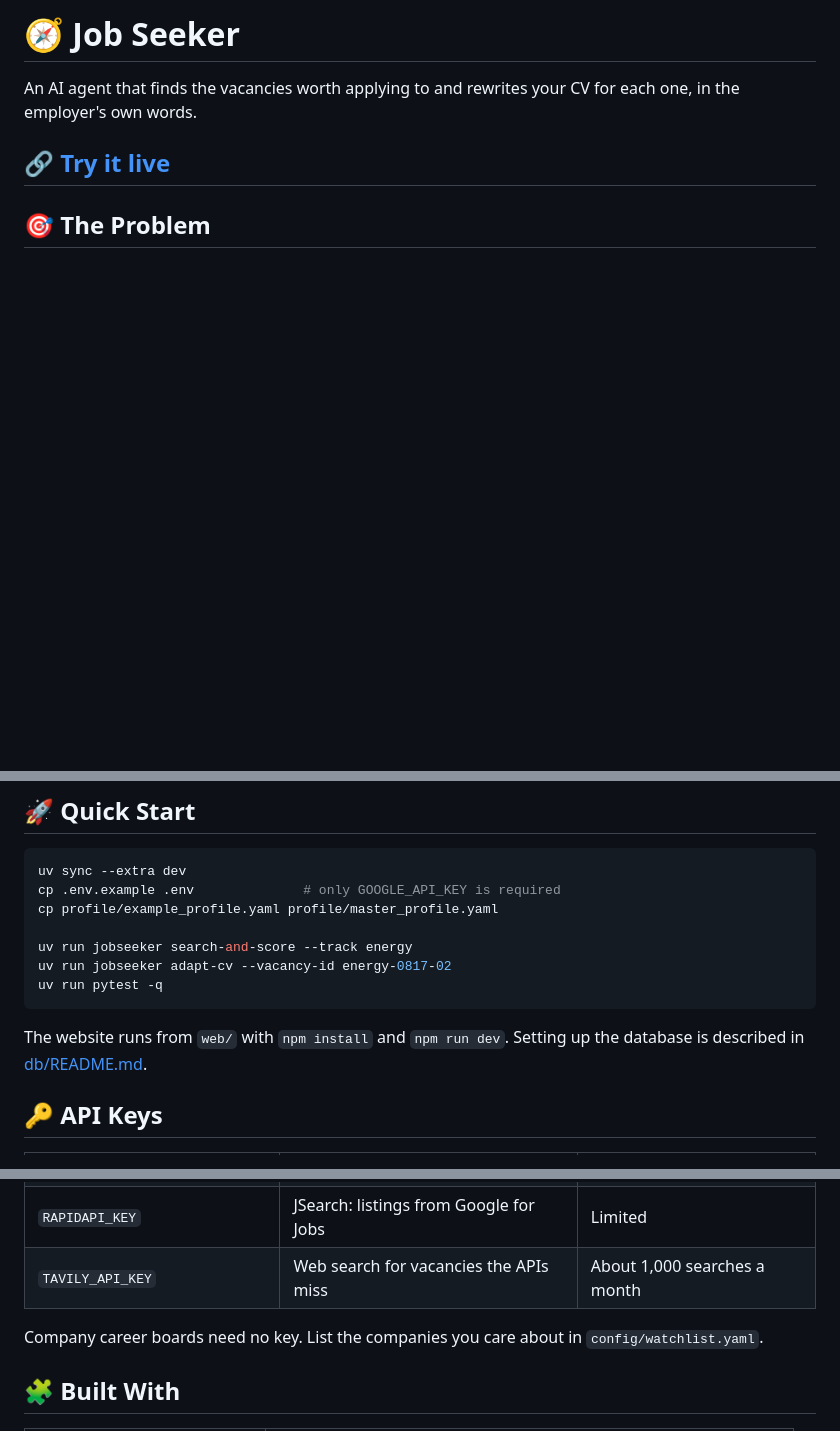
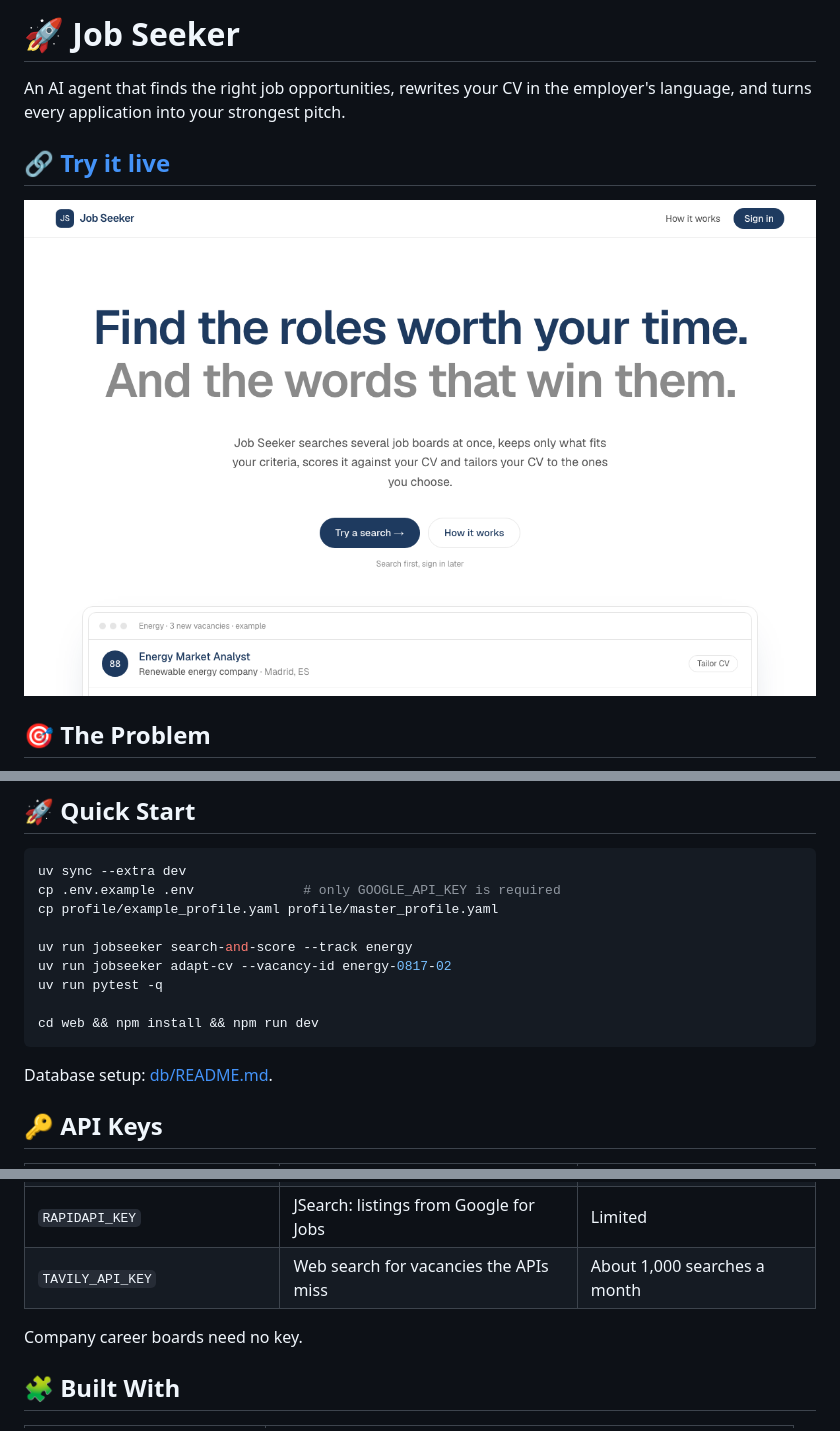
Before and after one commit to ol1ak5/job-seeker, a Markdown page: README.md, 3 parts joined by grey strips. Drawn GitHub-style; pictures changed too: docs/screenshot-start.png (added); blank space fills up the shorter version.

Commit message:
Add a screenshot, Google sign-in and a new tagline to the README

````diff
--- a/README.md
+++ b/README.md
@@ -1,8 +1,10 @@
-# 🧭 Job Seeker
+# 🚀 Job Seeker
 
-An AI agent that finds the vacancies worth applying to and rewrites your CV for each one, in the employer's own words.
+An AI agent that finds the right job opportunities, rewrites your CV in the employer's language, and turns every application into your strongest pitch.
 
 ## 🔗 [Try it live](https://job-seeker-blush.vercel.app)
+
+![The opening screen](docs/screenshot-start.png)
 
 ## 🎯 The Problem
 
@@ -60,9 +63,11 @@ cp profile/example_profile.yaml profile/master_profile.yaml
 uv run jobseeker search-and-score --track energy
 uv run jobseeker adapt-cv --vacancy-id energy-0817-02
 uv run pytest -q
+
+cd web && npm install && npm run dev
 ```
 
-The website runs from `web/` with `npm install` and `npm run dev`. Setting up the database is described in [db/README.md](db/README.md).
+Database setup: [db/README.md](db/README.md).
 
 ## 🔑 API Keys
 
@@ -73,7 +78,7 @@ The website runs from `web/` with `npm install` and `npm run dev`. Setting up th
 | `RAPIDAPI_KEY` | JSearch: listings from Google for Jobs | Limited |
 | `TAVILY_API_KEY` | Web search for vacancies the APIs miss | About 1,000 searches a month |
 
-Company career boards need no key. List the companies you care about in `config/watchlist.yaml`.
+Company career boards need no key.
 
 ## 🧩 Built With
 
````
Also changed, not shown: other parts of README.md (+1 -0 lines).
